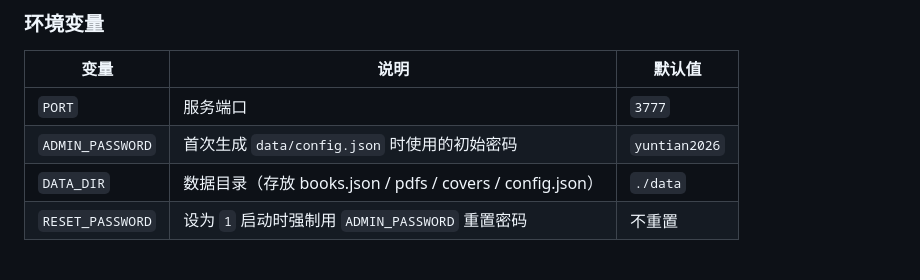
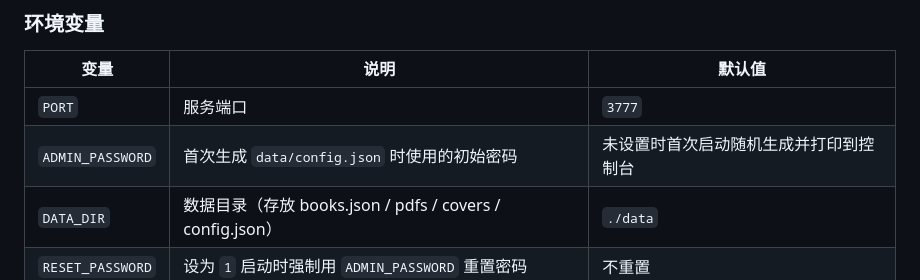
Before and after one commit to tiankai67/pdf-library, a Markdown page: README.md, the part around the change. Drawn GitHub-style.

Commit message:
security: remove residual plaintext secrets from docs/workflow/env template

```diff
--- a/README.md
+++ b/README.md
@@ -37,7 +37,7 @@ node server.js
 | 变量 | 说明 | 默认值 |
 | --- | --- | --- |
 | `PORT` | 服务端口 | `3777` |
-| `ADMIN_PASSWORD` | 首次生成 `data/config.json` 时使用的初始密码 | `yuntian2026` |
+| `ADMIN_PASSWORD` | 首次生成 `data/config.json` 时使用的初始密码 | 未设置时首次启动随机生成并打印到控制台 |
 | `DATA_DIR` | 数据目录（存放 books.json / pdfs / covers / config.json） | `./data` |
 | `RESET_PASSWORD` | 设为 `1` 启动时强制用 `ADMIN_PASSWORD` 重置密码 | 不重置 |
 
```
